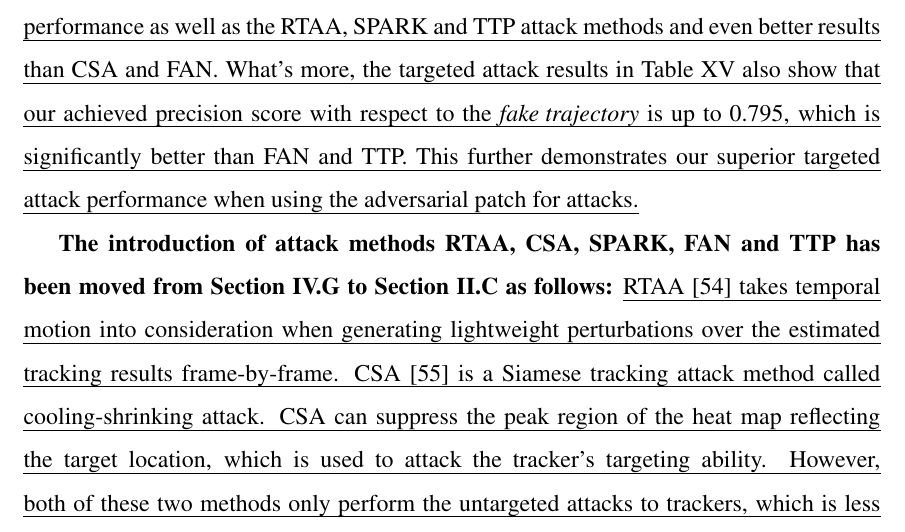
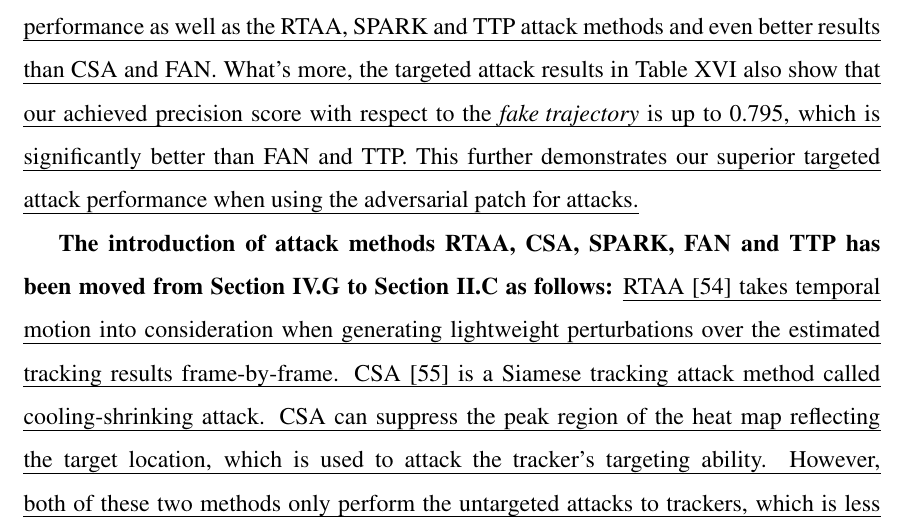
Before and after one commit to lizhenbang56/response_minor_revision, a LaTeX document (response.tex): part of page 8 of 18, cut so that both start at the same text. Compiled offline with pdfLaTeX.

Commit message:
改图片编号

```diff
--- a/response.tex
+++ b/response.tex
@@ -131,7 +131,7 @@ In addition, point-to-point responses to your comments are given below and highl
 
 \textbf{Thanks for the good comment. As suggested, we have re-organized the forms and contents in experiments. Specifically, we have removed the redundant experimental results of FAN in Section IV.D as follows:} \uline{Moreover, our universal perturbations achieve better targeted attack performance than FAN on OTB2015 as shown in Section IV.G.}
 
-\textbf{We have also condensed the first paragraph of Section IV.G as follows:} \uline{We firstly compare our attack method with the recent state-of-the-art attack methods on OTB2015, including CSA [55], RTAA [54], SPARK [7], FAN [6] and TTP [5]. Please refer to Sec. II-C for more details about these methods. The untargeted attack results in Table XIV show that our targeted attack method can also achieve superior untargeted attack performance as well as the RTAA, SPARK and TTP attack methods and even better results than CSA and FAN. What’s more, the targeted attack results in Table XV also show that our achieved precision score with respect to the \textit{fake trajectory} is up to 0.795, which is significantly better than FAN and TTP. This further demonstrates our superior targeted attack performance when using the adversarial patch for attacks.}
+\textbf{We have also condensed the first paragraph of Section IV.G as follows:} \uline{We firstly compare our attack method with the recent state-of-the-art attack methods on OTB2015, including CSA [55], RTAA [54], SPARK [7], FAN [6] and TTP [5]. Please refer to Sec. II-C for more details about these methods. The untargeted attack results in Table XV show that our targeted attack method can also achieve superior untargeted attack performance as well as the RTAA, SPARK and TTP attack methods and even better results than CSA and FAN. What’s more, the targeted attack results in Table XVI also show that our achieved precision score with respect to the \textit{fake trajectory} is up to 0.795, which is significantly better than FAN and TTP. This further demonstrates our superior targeted attack performance when using the adversarial patch for attacks.}
 
 \textbf{The introduction of attack methods RTAA, CSA, SPARK, FAN and TTP has been moved from Section IV.G to Section II.C as follows:} \uline{RTAA [54] takes temporal motion into consideration when generating lightweight perturbations over the estimated tracking results frame-by-frame. CSA [55] is a Siamese tracking attack method called cooling-shrinking attack. CSA can suppress the peak region of the heat map reflecting the target location, which is used to attack the tracker’s targeting ability. However, both of these two methods only perform the untargeted attacks to trackers, which is less challenging than the targeted attacks in this paper, as we aim to create arbitrary, complex trajectories at test time.}
 
```
